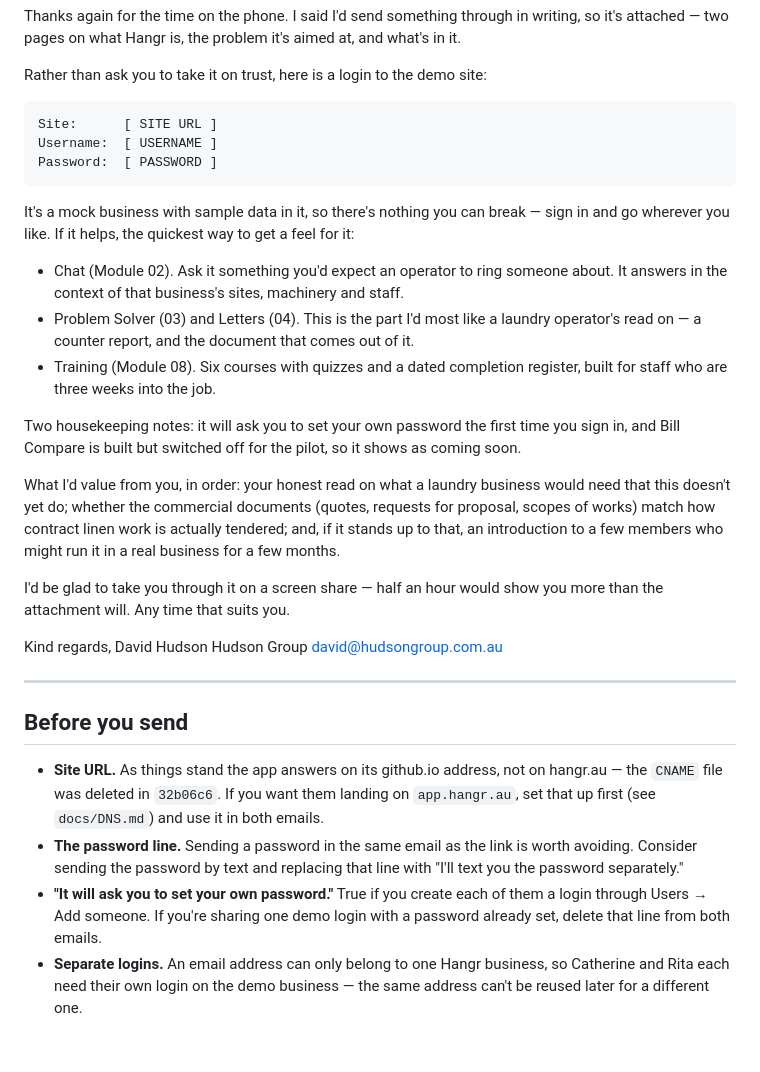
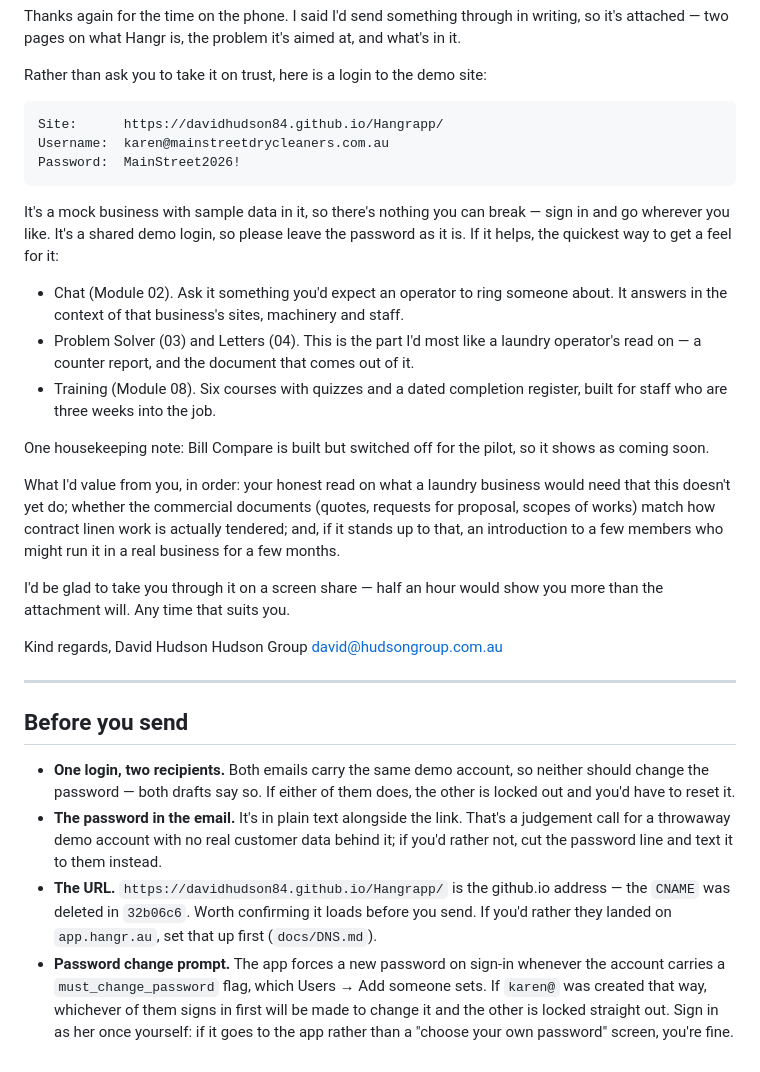
Before and after one commit to DavidHudson84/Hangrapp, a Markdown page: docs/stakeholder/draft-emails.md, the part around one of its changes. Drawn GitHub-style.

```diff
--- a/docs/stakeholder/draft-emails.md
+++ b/docs/stakeholder/draft-emails.md
@@ -66,13 +109,13 @@ at, and what's in it.
 
 Rather than ask you to take it on trust, here is a login to the demo site:
 
-    Site:      [ SITE URL ]
-    Username:  [ USERNAME ]
-    Password:  [ PASSWORD ]
+    Site:      https://davidhudson84.github.io/Hangrapp/
+    Username:  karen@mainstreetdrycleaners.com.au
+    Password:  MainStreet2026!
 
 It's a mock business with sample data in it, so there's nothing you can break —
-sign in and go wherever you like. If it helps, the quickest way to get a feel
-for it:
+sign in and go wherever you like. It's a shared demo login, so please leave the
+password as it is. If it helps, the quickest way to get a feel for it:
 
 - Chat (Module 02). Ask it something you'd expect an operator to ring someone
   about. It answers in the context of that business's sites, machinery and staff.
@@ -81,8 +124,7 @@ for it:
 - Training (Module 08). Six courses with quizzes and a dated completion register,
   built for staff who are three weeks into the job.
 
-Two housekeeping notes: it will ask you to set your own password the first time
-you sign in, and Bill Compare is built but switched off for the pilot, so it
+One housekeeping note: Bill Compare is built but switched off for the pilot, so it
 shows as coming soon.
 
 What I'd value from you, in order: your honest read on what a laundry business
@@ -103,15 +145,17 @@ david@hudsongroup.com.au
 
 ## Before you send
 
-- **Site URL.** As things stand the app answers on its github.io address, not on
-  hangr.au — the `CNAME` file was deleted in `32b06c6`. If you want them landing
-  on `app.hangr.au`, set that up first (see `docs/DNS.md`) and use it in both emails.
-- **The password line.** Sending a password in the same email as the link is worth
-  avoiding. Consider sending the password by text and replacing that line with
-  "I'll text you the password separately."
-- **"It will ask you to set your own password."** True if you create each of them a
-  login through Users → Add someone. If you're sharing one demo login with a
-  password already set, delete that line from both emails.
-- **Separate logins.** An email address can only belong to one Hangr business, so
-  Catherine and Rita each need their own login on the demo business — the same
-  address can't be reused later for a different one.
+- **One login, two recipients.** Both emails carry the same demo account, so
+  neither should change the password — both drafts say so. If either of them does,
+  the other is locked out and you'd have to reset it.
+- **The password in the email.** It's in plain text alongside the link. That's a
+  judgement call for a throwaway demo account with no real customer data behind it;
+  if you'd rather not, cut the password line and text it to them instead.
+- **The URL.** `https://davidhudson84.github.io/Hangrapp/` is the github.io address
+  — the `CNAME` was deleted in `32b06c6`. Worth confirming it loads before you send.
+  If you'd rather they landed on `app.hangr.au`, set that up first (`docs/DNS.md`).
+- **Password change prompt.** The app forces a new password on sign-in whenever the
+  account carries a `must_change_password` flag, which Users → Add someone sets. If
+  `karen@` was created that way, whichever of them signs in first will be made to
+  change it and the other is locked straight out. Sign in as her once yourself: if
+  it goes to the app rather than a "choose your own password" screen, you're fine.
```
Also changed, not shown: other parts of docs/stakeholder/draft-emails.md (+72 -29 lines).
